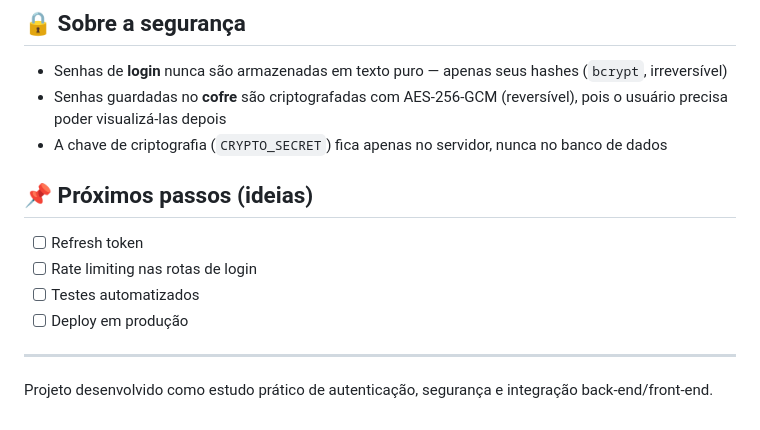
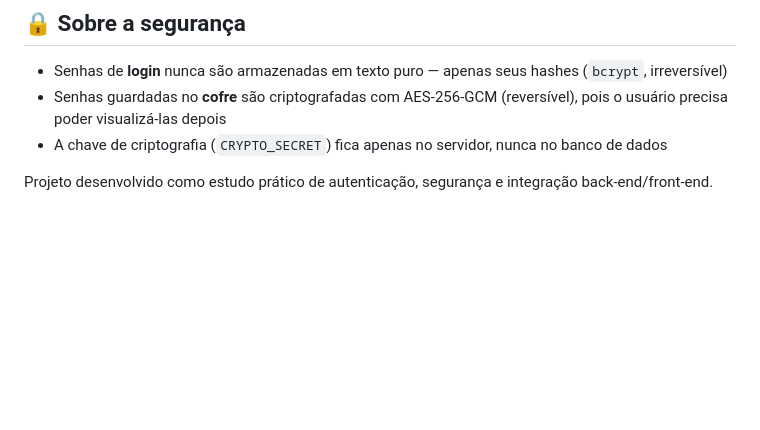
Before and after one commit to RuanF2/cofre-de-senhas, a Markdown page: README.md, the part around the change. Drawn GitHub-style; blank space fills up the shorter version.

Commit message:
Atualiza README

```diff
--- a/README.md
+++ b/README.md
@@ -144,13 +144,4 @@ Authorization: Bearer SEU_TOKEN_AQUI
 - Senhas guardadas no **cofre** são criptografadas com AES-256-GCM (reversível), pois o usuário precisa poder visualizá-las depois
 - A chave de criptografia (`CRYPTO_SECRET`) fica apenas no servidor, nunca no banco de dados
 
-## 📌 Próximos passos (ideias)
-
-- [ ] Refresh token
-- [ ] Rate limiting nas rotas de login
-- [ ] Testes automatizados
-- [ ] Deploy em produção
-
----
-
 Projeto desenvolvido como estudo prático de autenticação, segurança e integração back-end/front-end.
```
